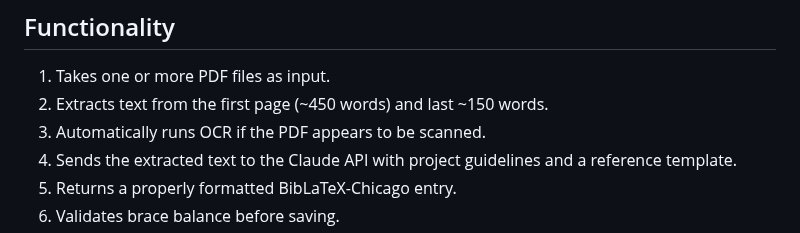
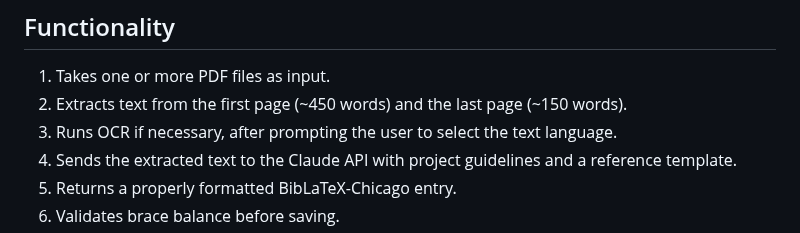
Before and after one commit to yrammos/biblatex-chicago-claude, a Markdown page: README.md, the part around the change. Rendered like a GitHub page.

Commit message:
Update README for text extraction and OCR functionality

```diff
--- a/README.md
+++ b/README.md
@@ -27,8 +27,8 @@ Using alternative styles (e.g., APA) would involve only minor modifications to t
 ## Functionality
 
 1. Takes one or more PDF files as input.
-2. Extracts text from the first page (~450 words) and last ~150 words.
-3. Automatically runs OCR if the PDF appears to be scanned.
+2. Extracts text from the first page (~450 words) and the last page (~150 words).
+3. Runs OCR if necessary, after prompting the user to select the text language.
 4. Sends the extracted text to the Claude API with project guidelines and a reference template.
 5. Returns a properly formatted BibLaTeX-Chicago entry.
 6. Validates brace balance before saving.
```
